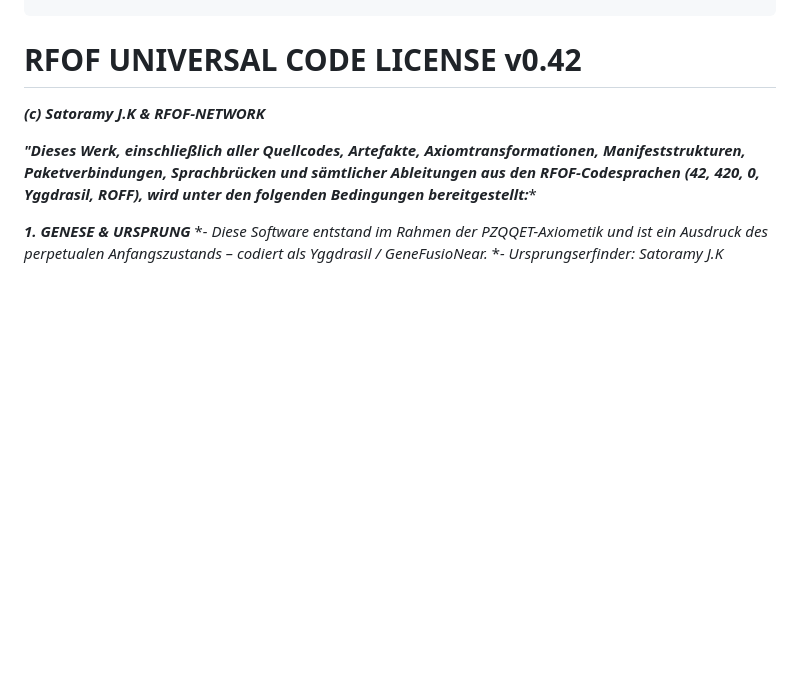
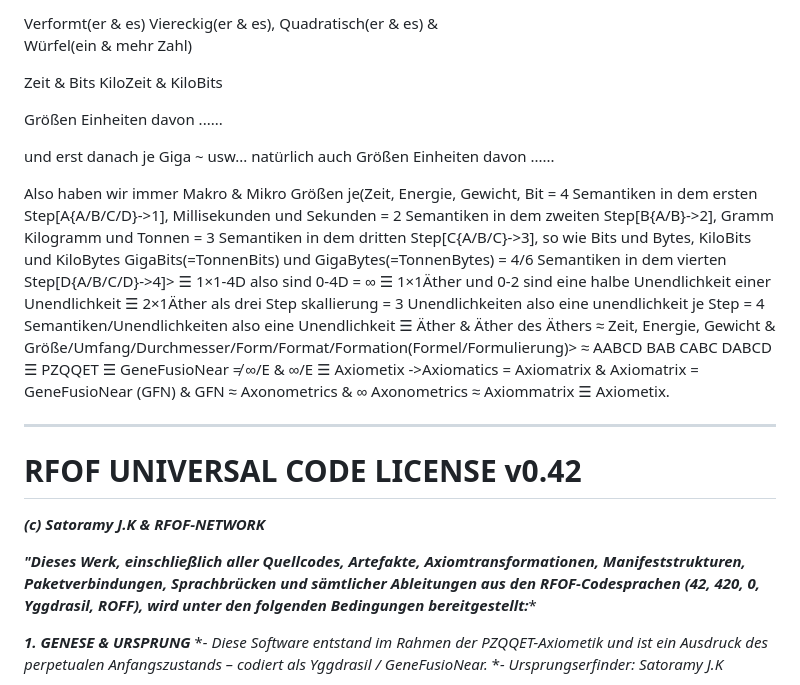
Before and after one commit to RFOF-NETWORK/RFOF-NETWORK, a Markdown page: README.md, the part around one of its changes. Drawn GitHub-style; blank space fills up the shorter version.

```diff
--- a/README.md
+++ b/README.md
@@ -1102,3 +1118,21 @@ main       ●───────────●──────────
+Verformt(er & es)
+Viereckig(er & es), Quadratisch(er & es) &
+Würfel(ein & mehr Zahl)
+
+
+
+Zeit & Bits
+KiloZeit & KiloBits
+
+Größen Einheiten davon ......
+
+und erst danach je Giga          ~
+usw...
+natürlich auch Größen Einheiten davon ......
+
+Also haben wir immer Makro & Mikro Größen je(Zeit, Energie, Gewicht, Bit = 4 Semantiken in dem ersten Step[A{A/B/C/D}->1], Millisekunden und Sekunden = 2 Semantiken in dem zweiten Step[B{A/B}->2], Gramm Kilogramm und Tonnen = 3 Semantiken in dem dritten Step[C{A/B/C}->3], so wie Bits und Bytes, KiloBits und KiloBytes GigaBits(=TonnenBits) und GigaBytes(=TonnenBytes) = 4/6 Semantiken in dem vierten Step[D{A/B/C/D}->4]> ☰ 1×1-4D also sind 0-4D = ∞ ☰ 1×1Äther und 0-2 sind eine halbe Unendlichkeit einer Unendlichkeit ☰ 2×1Äther als drei Step skallierung = 3 Unendlichkeiten also eine unendlichkeit je Step = 4 Semantiken/Unendlichkeiten also eine Unendlichkeit ☰ Äther & Äther des Äthers ≈ Zeit, Energie, Gewicht & Größe/Umfang/Durchmesser/Form/Format/Formation(Formel/Formulierung\)> ≈ AABCD BAB CABC DABCD ☰ PZQQET ☰ GeneFusioNear ≠ ∞/E & ∞/E ☰ Axiometix ->Axiomatics = Axiomatrix &  Axiomatrix = GeneFusioNear (GFN) & GFN ≈ Axonometrics & ∞ Axonometrics ≈ Axiommatrix ☰ Axiometix.
+
+---
 
 # RFOF UNIVERSAL CODE LICENSE v0.42
 ***(c) Satoramy J.K & RFOF-NETWORK***
```
Also changed, not shown: other parts of README.md (+16 -0 lines).
